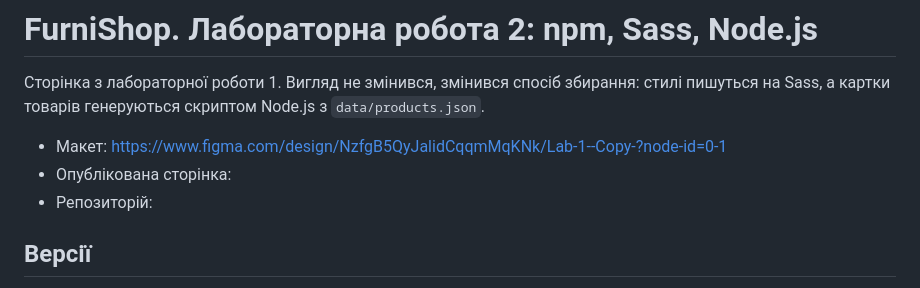
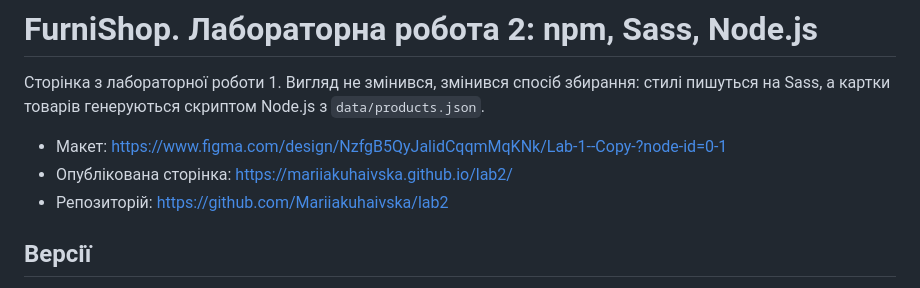
Before and after one commit to Mariiakuhaivska/lab2, a Markdown page: README.md, the part around the change. Drawn GitHub-style.

Commit message:
README: versions and links

```diff
--- a/README.md
+++ b/README.md
@@ -6,8 +6,8 @@
 Сторінка з лабораторної роботи 1. Вигляд не змінився, змінився спосіб збирання: стилі пишуться на Sass, а картки товарів генеруються скриптом Node.js з `data/products.json`.
 
 - Макет: https://www.figma.com/design/NzfgB5QyJalidCqqmMqKNk/Lab-1--Copy-?node-id=0-1
-- Опублікована сторінка:
-- Репозиторій:
+- Опублікована сторінка: https://mariiakuhaivska.github.io/lab2/
+- Репозиторій: https://github.com/Mariiakuhaivska/lab2
 
 ## Версії
 
```
